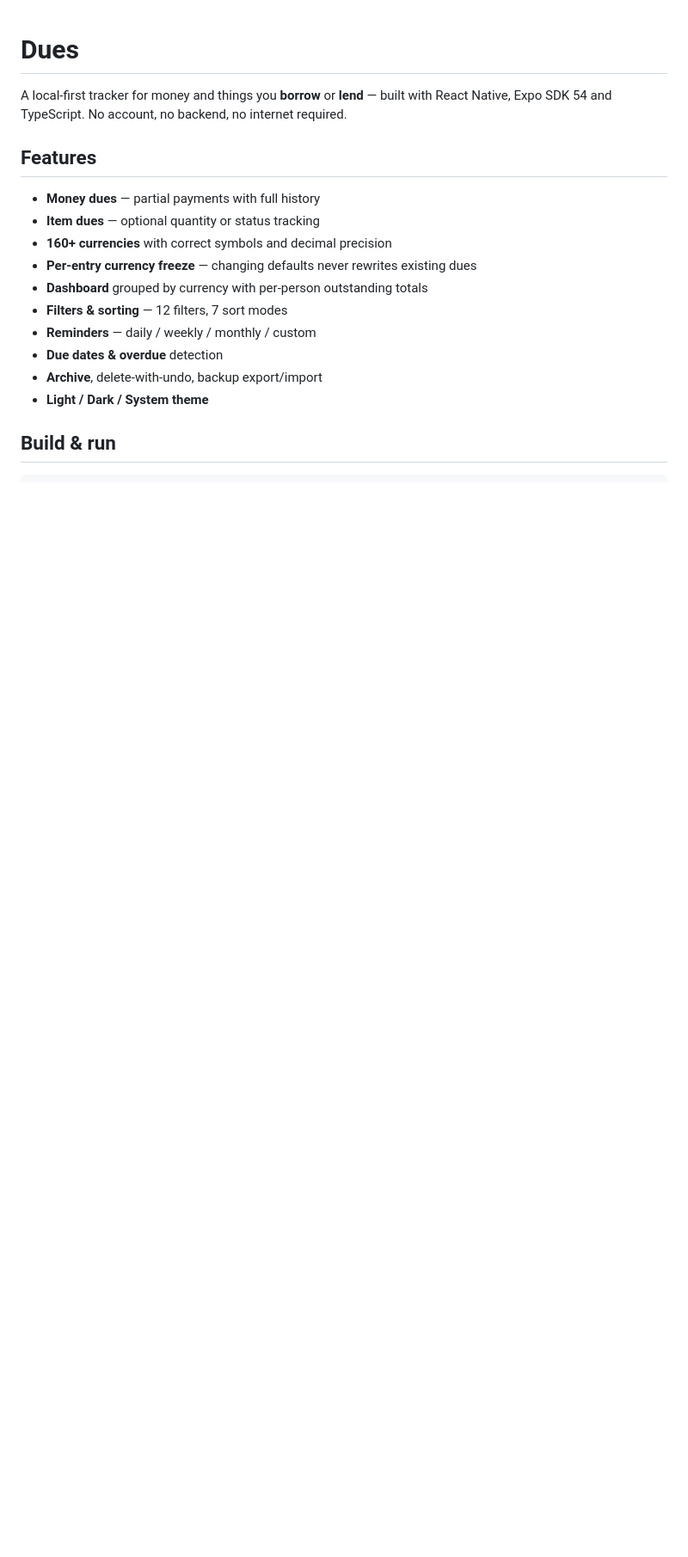
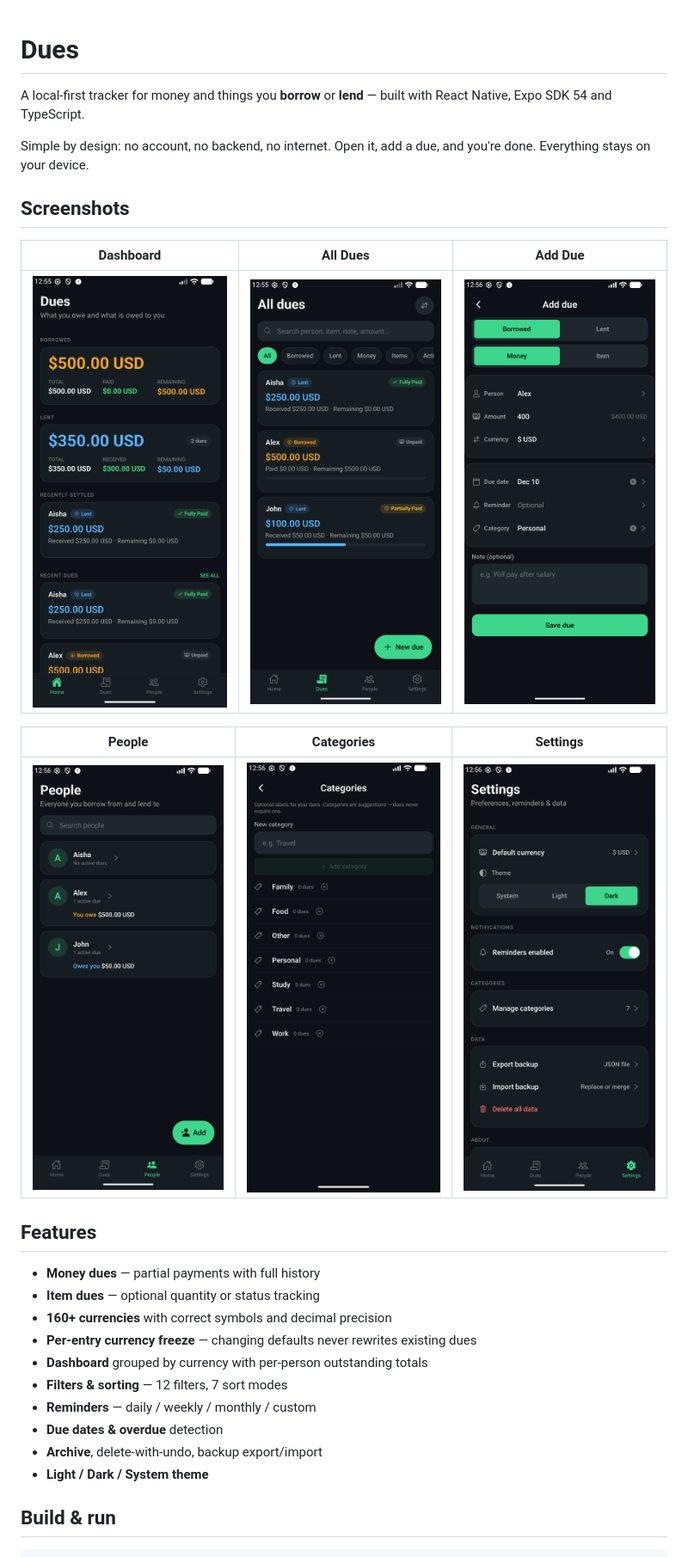
Before and after one commit to imr4n4lif/dues-app, a Markdown page: README.md, the part around the change. Shown at 86% size. Drawn GitHub-style; pictures changed too: assets/screenshots/add_due.png (added), assets/screenshots/all_dues.png (added), assets/screenshots/categories.png (added); blank space fills up the shorter version.

Commit message:
docs: add app screenshots and tighten README intro

```diff
--- a/README.md
+++ b/README.md
@@ -1,6 +1,18 @@
 # Dues
 
-A local-first tracker for money and things you **borrow** or **lend** — built with React Native, Expo SDK 54 and TypeScript. No account, no backend, no internet required.
+A local-first tracker for money and things you **borrow** or **lend** — built with React Native, Expo SDK 54 and TypeScript.
+
+Simple by design: no account, no backend, no internet. Open it, add a due, and you're done. Everything stays on your device.
+
+## Screenshots
+
+| Dashboard | All Dues | Add Due |
+| :---: | :---: | :---: |
+| <img src="assets/screenshots/home.png" width="240" alt="Dashboard" /> | <img src="assets/screenshots/all_dues.png" width="240" alt="All dues" /> | <img src="assets/screenshots/add_due.png" width="240" alt="Add due" /> |
+
+| People | Categories | Settings |
+| :---: | :---: | :---: |
+| <img src="assets/screenshots/people.png" width="240" alt="People" /> | <img src="assets/screenshots/categories.png" width="240" alt="Categories" /> | <img src="assets/screenshots/settings.png" width="240" alt="Settings" /> |
 
 ## Features
 
```
